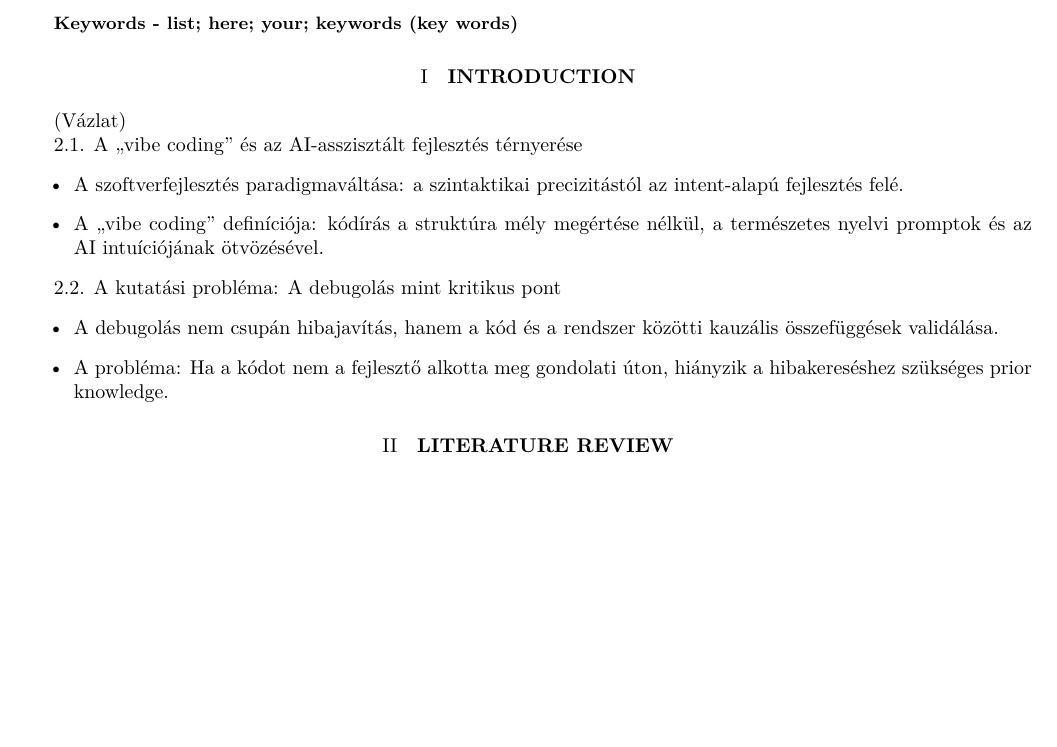
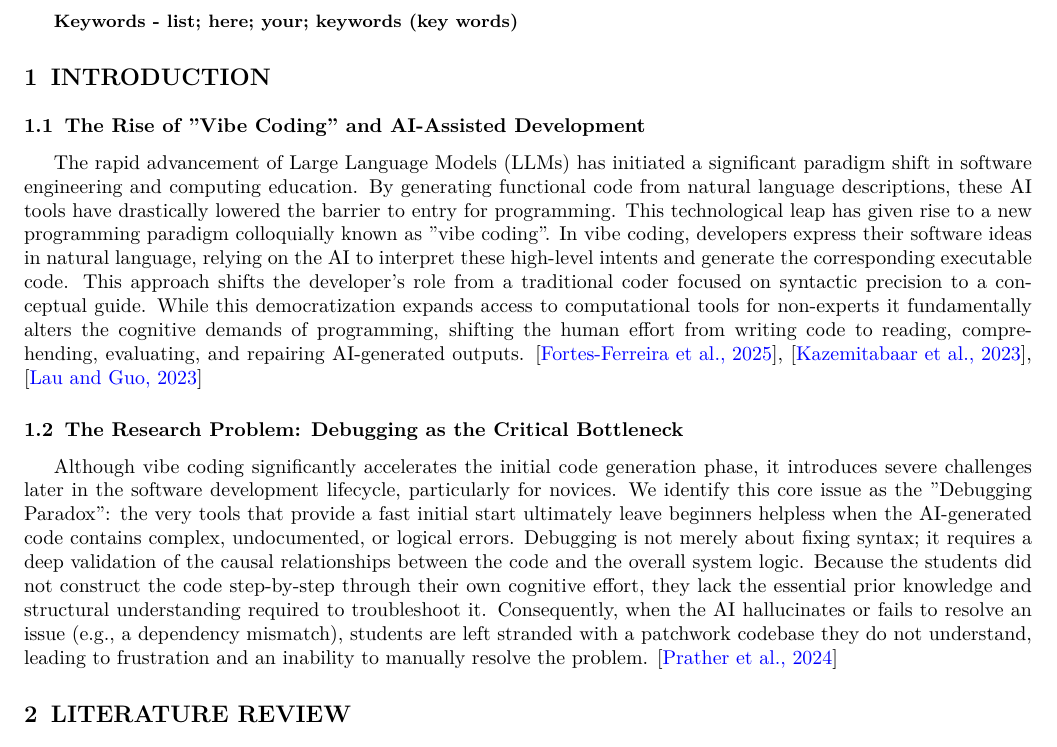
Before and after one commit to olahsara/kutmod, a LaTeX paper (main.tex, which reads sections/introduction.tex): part of page 1 of 5, cut so that both start at the same text, the shorter picture padded with empty space. Compiled offline with pdfLaTeX.

Commit message:
itroduction, sections

```diff
--- a/sections/introduction.tex
+++ b/sections/introduction.tex
@@ -2,19 +2,24 @@
 
 \begin{document}
 
-(Vázlat)
+\subsection{The Rise of "Vibe Coding" and AI-Assisted Development}
 
-2.1. A „vibe coding” és az AI-asszisztált fejlesztés térnyerése
-\begin{itemize}
-    \item A szoftverfejlesztés paradigmaváltása: a szintaktikai precizitástól az intent-alapú fejlesztés felé.
-    \item A „vibe coding” definíciója: kódírás a struktúra mély megértése nélkül, a természetes nyelvi promptok és az AI intuíciójának ötvözésével.
-\end{itemize}
+The rapid advancement of Large Language Models (LLMs) has initiated a significant paradigm shift in software engineering and computing education.
+By generating functional code from natural language descriptions, these AI tools have drastically lowered the barrier to entry for programming.
+This technological leap has given rise to a new programming paradigm colloquially known as "vibe coding".
+In vibe coding, developers express their software ideas in natural language, relying on the AI to interpret these high-level intents and generate the corresponding executable code.
+This approach shifts the developer's role from a traditional coder focused on syntactic precision to a conceptual guide.
+While this democratization expands access to computational tools for non-experts
+it fundamentally alters the cognitive demands of programming, shifting the human effort from writing code to reading, comprehending, evaluating, and repairing AI-generated outputs.
+\cite{fortes2025vibe}, \cite{kazemitabaar2023studying}, \cite{lau2023from}
 
-2.2. A kutatási probléma: A debugolás mint kritikus pont
-\begin{itemize}
-    \item A debugolás nem csupán hibajavítás, hanem a kód és a rendszer közötti kauzális összefüggések validálása.
-    \item A probléma: Ha a kódot nem a fejlesztő alkotta meg gondolati úton, hiányzik a hibakereséshez szükséges prior knowledge.
-\end{itemize}
+\subsection{The Research Problem: Debugging as the Critical Bottleneck}
+
+Although vibe coding significantly accelerates the initial code generation phase, it introduces severe challenges later in the software development lifecycle, particularly for novices.
+We identify this core issue as the "Debugging Paradox": the very tools that provide a fast initial start ultimately leave beginners helpless when the AI-generated code contains complex, undocumented, or logical errors.
+Debugging is not merely about fixing syntax; it requires a deep validation of the causal relationships between the code and the overall system logic. Because the students did not construct the code step-by-step through their own cognitive effort, they lack the essential prior knowledge and structural understanding required to troubleshoot it.
+Consequently, when the AI hallucinates or fails to resolve an issue (e.g., a dependency mismatch), students are left stranded with a patchwork codebase they do not understand, leading to frustration and an inability to manually resolve the problem.
+\cite{prather2024widening}
 
 
 \end{document}
```
Also changed, not shown: custom_commands.sty (+11 -4 lines).
